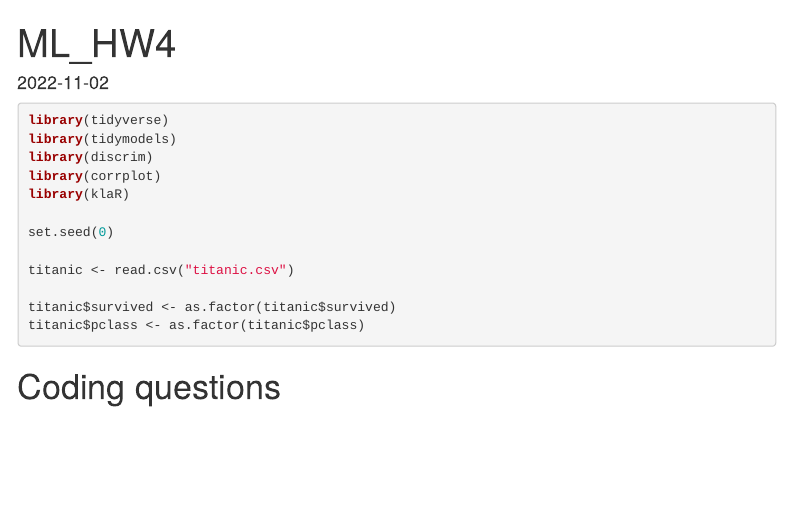
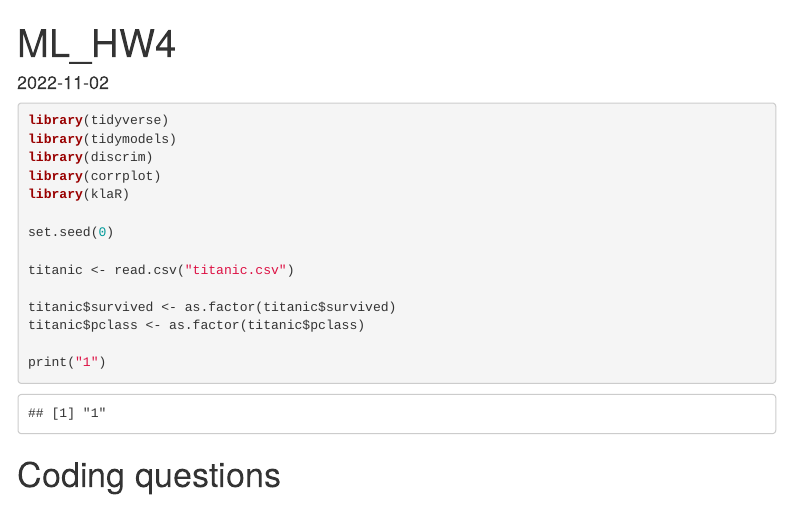
Before and after one commit to Donovan-Rasamoelison/Machine_Learning_HW4, an R Markdown document (ML_HW4.Rmd): the page in a window 1100 px wide, from its top. Rendered offline with R 4.5, knitr and Pandoc, with nearby package versions; some code elsewhere in the file could not run offline; menus at the side of the page are left out.

Commit message:
adding "1"

````diff
--- a/ML_HW4.Rmd
+++ b/ML_HW4.Rmd
@@ -26,6 +26,7 @@ titanic <- read.csv("titanic.csv")
 titanic$survived <- as.factor(titanic$survived)
 titanic$pclass <- as.factor(titanic$pclass)
 
+print("1")
 ```
 
 
````
